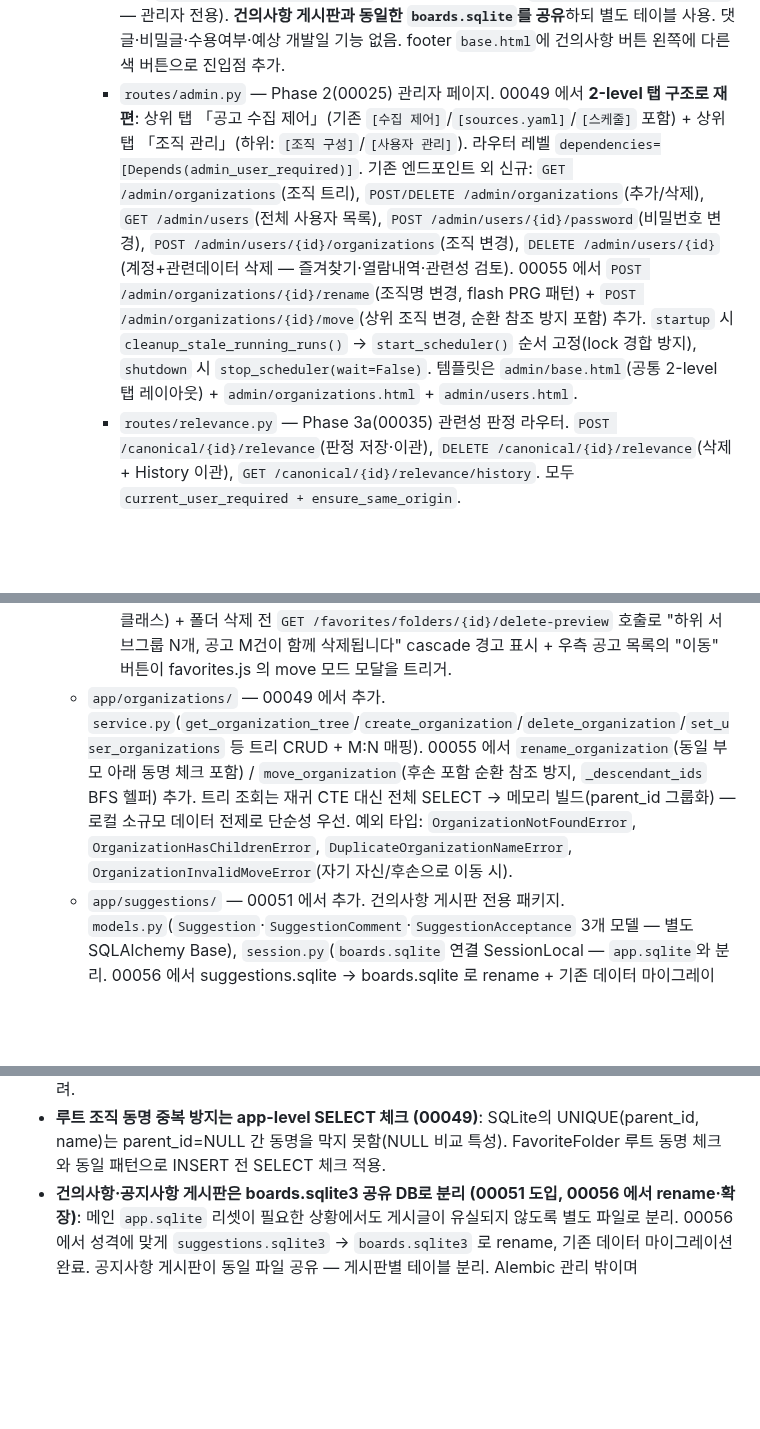
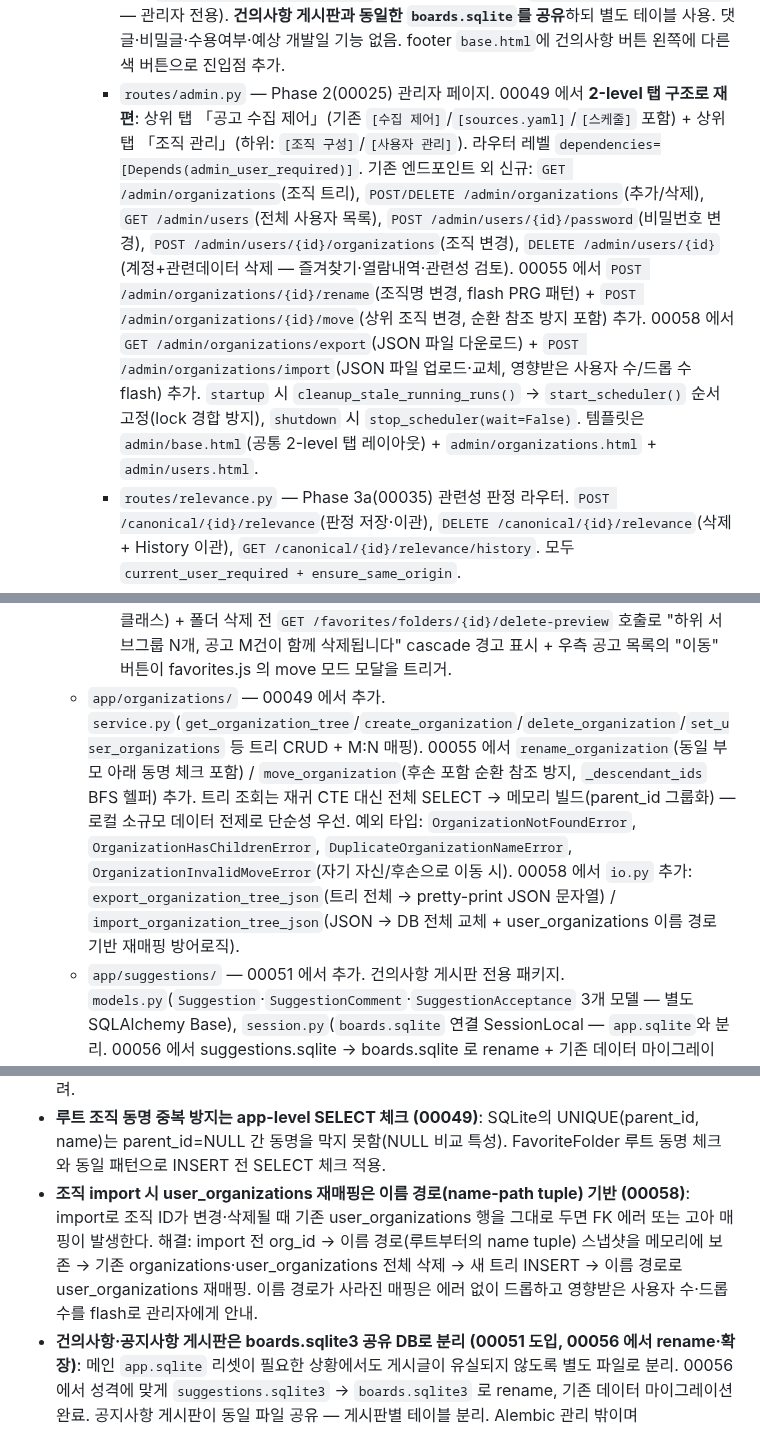
Before and after one commit to seungkeolkim/government-project-analysis-agent, a Markdown page: PROJECT_NOTES.md, 3 parts joined by grey strips. Drawn GitHub-style; blank space fills up the shorter version.

Commit message:
[00058] memory: PROJECT_NOTES.md 갱신

```diff
--- a/PROJECT_NOTES.md
+++ b/PROJECT_NOTES.md
@@ -42,14 +42,14 @@ IRIS(한국연구재단 범부처통합연구지원시스템), NTIS 등 정부
     - `routes/settings.py` — 00049 에서 추가. `GET/POST /settings` — 로그인 사용자 전용 개인 설정 페이지. 비밀번호 변경·이메일 변경·이메일 수신 토글·소속 조직 선택(0개 이상 다중 선택). 모두 `current_user_required + ensure_same_origin`.
     - `routes/suggestions.py` — 00051 에서 추가. `/suggestions` 건의사항 게시판 라우터. 목록(`GET /suggestions`), 작성 폼(`GET/POST /suggestions/new` — 로그인 필요), 뷰어(`GET /suggestions/{id}` — 비밀글은 작성자 본인·관리자만), 댓글 작성(`POST /suggestions/{id}/comments` — 로그인 필요), 수용여부 저장(`POST /suggestions/{id}/acceptance` — 관리자 전용), 수정(`GET/POST /suggestions/{id}/edit` — 작성자 본인만, `_apply_owner_edit_gates`로 권한 체크), 삭제(`POST /suggestions/{id}/delete` — 작성자 본인만, 확인 다이얼로그 포함). 00052 에서 작성자명 자동 등록(폼에서 입력 제거 → `current_user.username` 그대로 저장), 예상 개발일(`planned_at`) 컬럼 추가(수용여부 저장 시 함께 입력·목록에 표시), 목록 테이블 border 스타일·글쓰기 폼 너비 고정·상세 레이아웃 섹션 분리·피드백 `white-space: pre-wrap` 줄바꿈 처리. `boards.sqlite` SessionLocal 주입(00056 에서 suggestions.sqlite → boards.sqlite 로 rename). footer `base.html`에 진입점 버튼 추가.
     - `routes/notices.py` — 00056 에서 추가. `/notices` 공지사항 게시판 라우터. 목록(`GET /notices`), 작성 폼(`GET/POST /notices/new` — 관리자 전용), 뷰어(`GET /notices/{id}`), 수정(`GET/POST /notices/{id}/edit` — 관리자 전용), 삭제(`POST /notices/{id}/delete` — 관리자 전용). **건의사항 게시판과 동일한 `boards.sqlite`를 공유**하되 별도 테이블 사용. 댓글·비밀글·수용여부·예상 개발일 기능 없음. footer `base.html`에 건의사항 버튼 왼쪽에 다른 색 버튼으로 진입점 추가.
-    - `routes/admin.py` — Phase 2(00025) 관리자 페이지. 00049 에서 **2-level 탭 구조로 재편**: 상위 탭 「공고 수집 제어」(기존 `[수집 제어]`/`[sources.yaml]`/`[스케줄]` 포함) + 상위 탭 「조직 관리」(하위: `[조직 구성]`/`[사용자 관리]`). 라우터 레벨 `dependencies=[Depends(admin_user_required)]`. 기존 엔드포인트 외 신규: `GET /admin/organizations`(조직 트리), `POST/DELETE /admin/organizations`(추가/삭제), `GET /admin/users`(전체 사용자 목록), `POST /admin/users/{id}/password`(비밀번호 변경), `POST /admin/users/{id}/organizations`(조직 변경), `DELETE /admin/users/{id}`(계정+관련데이터 삭제 — 즐겨찾기·열람내역·관련성 검토). 00055 에서 `POST /admin/organizations/{id}/rename`(조직명 변경, flash PRG 패턴) + `POST /admin/organizations/{id}/move`(상위 조직 변경, 순환 참조 방지 포함) 추가. `startup` 시 `cleanup_stale_running_runs()` → `start_scheduler()` 순서 고정(lock 경합 방지), `shutdown` 시 `stop_scheduler(wait=False)`. 템플릿은 `admin/base.html`(공통 2-level 탭 레이아웃) + `admin/organizations.html` + `admin/users.html`.
+    - `routes/admin.py` — Phase 2(00025) 관리자 페이지. 00049 에서 **2-level 탭 구조로 재편**: 상위 탭 「공고 수집 제어」(기존 `[수집 제어]`/`[sources.yaml]`/`[스케줄]` 포함) + 상위 탭 「조직 관리」(하위: `[조직 구성]`/`[사용자 관리]`). 라우터 레벨 `dependencies=[Depends(admin_user_required)]`. 기존 엔드포인트 외 신규: `GET /admin/organizations`(조직 트리), `POST/DELETE /admin/organizations`(추가/삭제), `GET /admin/users`(전체 사용자 목록), `POST /admin/users/{id}/password`(비밀번호 변경), `POST /admin/users/{id}/organizations`(조직 변경), `DELETE /admin/users/{id}`(계정+관련데이터 삭제 — 즐겨찾기·열람내역·관련성 검토). 00055 에서 `POST /admin/organizations/{id}/rename`(조직명 변경, flash PRG 패턴) + `POST /admin/organizations/{id}/move`(상위 조직 변경, 순환 참조 방지 포함) 추가. 00058 에서 `GET /admin/organizations/export`(JSON 파일 다운로드) + `POST /admin/organizations/import`(JSON 파일 업로드·교체, 영향받은 사용자 수/드롭 수 flash) 추가. `startup` 시 `cleanup_stale_running_runs()` → `start_scheduler()` 순서 고정(lock 경합 방지), `shutdown` 시 `stop_scheduler(wait=False)`. 템플릿은 `admin/base.html`(공통 2-level 탭 레이아웃) + `admin/organizations.html` + `admin/users.html`.
     - `routes/relevance.py` — Phase 3a(00035) 관련성 판정 라우터. `POST /canonical/{id}/relevance`(판정 저장·이관), `DELETE /canonical/{id}/relevance`(삭제 + History 이관), `GET /canonical/{id}/relevance/history`. 모두 `current_user_required + ensure_same_origin`.
     - `routes/bulk.py` — Phase 3a(00035) 읽음 bulk 라우터. `POST /announcements/bulk-mark-read` / `bulk-mark-unread`. 두 가지 모드: `ids`(명시 목록), `filter`(서버가 필터 파라미터로 id 추출). 모두 `current_user_required + ensure_same_origin`.
     - `routes/favorites.py` — Phase 3b(00036) + task 00037 재정합 즐겨찾기 폴더/항목 CRUD 라우터. 폴더: `GET /favorites/folders`(트리), `POST/PATCH /favorites/folders/{id}`, 신규 `GET /favorites/folders/{id}/delete-preview`(cascade 개수 미리보기), `DELETE /favorites/folders/{id}`(자식 폴더·공고 모두 cascade; 00037-2). 항목: `POST /favorites/entries`는 announcement 단위 + `apply_to_all_siblings` 라디오(이 공고만 / 동일 과제 모두 저장 — 이미 있는 announcement 는 409 대신 `skipped_announcement_ids` 로 응답); 신규 `PATCH /favorites/entries/{id}`(폴더 이동, 동일 폴더는 no-op); `DELETE /favorites/entries/{id}`; `GET /favorites/folders/{id}/entries`(페이지네이션). 쓰기는 `current_user_required + ensure_same_origin`, 타 사용자 폴더 → 404(존재 여부 비노출). 루트 폴더 동명 중복은 SQLite UNIQUE NULL 이슈로 app-level SELECT 체크.
     - `static/js/bulk.js` + `static/js/relevance.js` — 각각 체크박스·툴바·Gmail 스타일 "필터 전체 선택" 흐름과 배지 클릭·모달·AJAX 저장 흐름 담당.
     - `static/js/favorites.js` — Phase 3b(00036) + task 00037 재배선 목록·상세 별 아이콘 토글 + 폴더 선택 모달 AJAX. 별 클릭은 `data-announcement-id` 기준으로 처리되며(announcement 단위 저장 전환), 모달은 add/move 두 모드 지원. `apply_to_all_siblings=True` 응답의 `created_entries` 를 announcement 별로 각각 순회해 같은 페이지의 모든 별 아이콘을 개별 동기화한다. `window.favoritesModal.openMoveMode(entryId, fromFolderId)` 를 public 으로 노출해 favorites_page.js 의 폴더 이동 버튼이 동일 모달을 재사용.
     - `static/js/favorites_page.js` — Phase 3b(00036) + task 00037 갱신 `/favorites` 페이지 전용. 폴더 트리 CRUD + caret 접기·펼치기 토글(aria-expanded + is-collapsed 클래스) + 폴더 삭제 전 `GET /favorites/folders/{id}/delete-preview` 호출로 \"하위 서브그룹 N개, 공고 M건이 함께 삭제됩니다\" cascade 경고 표시 + 우측 공고 목록의 \"이동\" 버튼이 favorites.js 의 move 모드 모달을 트리거.
-  - `app/organizations/` — 00049 에서 추가. `service.py`(`get_organization_tree`/`create_organization`/`delete_organization`/`set_user_organizations` 등 트리 CRUD + M:N 매핑). 00055 에서 `rename_organization`(동일 부모 아래 동명 체크 포함) / `move_organization`(후손 포함 순환 참조 방지, `_descendant_ids` BFS 헬퍼) 추가. 트리 조회는 재귀 CTE 대신 전체 SELECT → 메모리 빌드(parent_id 그룹화) — 로컬 소규모 데이터 전제로 단순성 우선. 예외 타입: `OrganizationNotFoundError`, `OrganizationHasChildrenError`, `DuplicateOrganizationNameError`, `OrganizationInvalidMoveError`(자기 자신/후손으로 이동 시).
+  - `app/organizations/` — 00049 에서 추가. `service.py`(`get_organization_tree`/`create_organization`/`delete_organization`/`set_user_organizations` 등 트리 CRUD + M:N 매핑). 00055 에서 `rename_organization`(동일 부모 아래 동명 체크 포함) / `move_organization`(후손 포함 순환 참조 방지, `_descendant_ids` BFS 헬퍼) 추가. 트리 조회는 재귀 CTE 대신 전체 SELECT → 메모리 빌드(parent_id 그룹화) — 로컬 소규모 데이터 전제로 단순성 우선. 예외 타입: `OrganizationNotFoundError`, `OrganizationHasChildrenError`, `DuplicateOrganizationNameError`, `OrganizationInvalidMoveError`(자기 자신/후손으로 이동 시). 00058 에서 `io.py` 추가: `export_organization_tree_json`(트리 전체 → pretty-print JSON 문자열) / `import_organization_tree_json`(JSON → DB 전체 교체 + user_organizations 이름 경로 기반 재매핑 방어로직).
   - `app/suggestions/` — 00051 에서 추가. 건의사항 게시판 전용 패키지. `models.py`(`Suggestion`·`SuggestionComment`·`SuggestionAcceptance` 3개 모델 — 별도 SQLAlchemy Base), `session.py`(`boards.sqlite` 연결 SessionLocal — `app.sqlite`와 분리. 00056 에서 suggestions.sqlite → boards.sqlite 로 rename + 기존 데이터 마이그레이션), `repository.py`(CRUD + 비밀글 권한 필터·수용여부 UPSERT), `service.py`(비밀글 접근 판정·댓글 저장·수용여부 저장 비즈니스 로직), `author_validity.py`(cross-DB 작성자 유효성 헬퍼 — 메인 DB reset 시 FK 소실된 작성자를 None으로 표시하는 고아 방어), `migration.py`(00056 — suggestions.sqlite → boards.sqlite 파일 rename 및 데이터 마이그레이션 스크립트).
   - `app/notices/` — 00056 에서 추가. 공지사항 게시판 전용 패키지. `models.py`(`Notice` ORM 모델 — `app/suggestions/`의 Base와 별도 또는 boards DB 공유 Base), `repository.py`(CRUD). 관리자만 작성 가능, 댓글/비밀글/수용여부 없음. `boards.sqlite`(`app/suggestions/session.py` 와 동일 SessionLocal) 를 공유.
   - `app/services/` — 예약만 되어 있고 빈 패키지.
@@ -174,6 +174,7 @@ IRIS(한국연구재단 범부처통합연구지원시스템), NTIS 등 정부
 - **조직은 users FK 컬럼이 아닌 별도 테이블 + M:N 조인 테이블로 관리 (00049)**: 사용자가 0개 이상의 조직에 속할 수 있으므로 FK 단일 컬럼 불가. `organizations`(트리) + `user_organizations`(조인) 두 테이블로 분리. ON DELETE RESTRICT(조직 삭제 전 자식·멤버 확인 강제), 삭제 시 app-level 체크 선행.
 - **조직 트리 조회는 재귀 CTE 대신 메모리 빌드 (00049)**: 로컬 소규모 데이터 전제에서 단순성 우선 — 전체 SELECT 후 parent_id 기준 메모리 조립. 데이터가 수만 건 이상으로 커질 시 재귀 CTE 전환 고려.
 - **루트 조직 동명 중복 방지는 app-level SELECT 체크 (00049)**: SQLite의 UNIQUE(parent_id, name)는 parent_id=NULL 간 동명을 막지 못함(NULL 비교 특성). FavoriteFolder 루트 동명 체크와 동일 패턴으로 INSERT 전 SELECT 체크 적용.
+- **조직 import 시 user_organizations 재매핑은 이름 경로(name-path tuple) 기반 (00058)**: import로 조직 ID가 변경·삭제될 때 기존 user_organizations 행을 그대로 두면 FK 에러 또는 고아 매핑이 발생한다. 해결: import 전 org_id → 이름 경로(루트부터의 name tuple) 스냅샷을 메모리에 보존 → 기존 organizations·user_organizations 전체 삭제 → 새 트리 INSERT → 이름 경로로 user_organizations 재매핑. 이름 경로가 사라진 매핑은 에러 없이 드롭하고 영향받은 사용자 수·드롭 수를 flash로 관리자에게 안내.
 - **건의사항·공지사항 게시판은 boards.sqlite3 공유 DB로 분리 (00051 도입, 00056 에서 rename·확장)**: 메인 `app.sqlite` 리셋이 필요한 상황에서도 게시글이 유실되지 않도록 별도 파일로 분리. 00056 에서 성격에 맞게 `suggestions.sqlite3` → `boards.sqlite3` 로 rename, 기존 데이터 마이그레이션 완료. 공지사항 게시판이 동일 파일 공유 — 게시판별 테이블 분리. Alembic 관리 밖이며 `Base.metadata.create_all()`로 자체 초기화. `app/suggestions/session.py`가 SessionLocal을 제공해 건의사항·공지사항 라우터 모두 동일 SessionLocal Depends로 주입.
 - **Cross-DB 고아 작성자 방어 패턴 (00051)**: 메인 DB reset 시 `Suggestion.author_id`/`SuggestionComment.author_id` FK가 소실되어 사용자 정보를 조인할 수 없는 상황을 대비. `author_validity.py`의 헬퍼가 FK 유효성을 cross-DB 조회로 검증하고, 유효하지 않으면 작성자 표시를 None(익명)으로 처리. 고아 글·댓글은 정상 서비스를 유지하되 관리자에게만 원문 author_id가 노출된다.
 - **Dockerfile 레이어를 변경 빈도 오름차순으로 고정 (00050)**: 소스 코드 변경 시마다 chromium(>200MB)·apt(~140MB)를 새로 내려받는 문제를 해결하기 위해 레이어 순서를 "거의 변경 없음 → 버전 고정된 무거운 도구 → 의존성 → 소스" 순으로 재편. playwright 버전은 `ARG PLAYWRIGHT_VERSION=1.58.0`으로 핀해 동일 버전에서 Layer2 캐시가 항상 재사용됨. pyproject.toml 의 호환 범위(`playwright>=1.44,<2.0`)와 Dockerfile ARG의 운영 핀을 의도적으로 분리 관리해 둘을 독립적으로 검토 가능.
```
Also changed, not shown: other parts of PROJECT_NOTES.md (+1 -1 lines).
